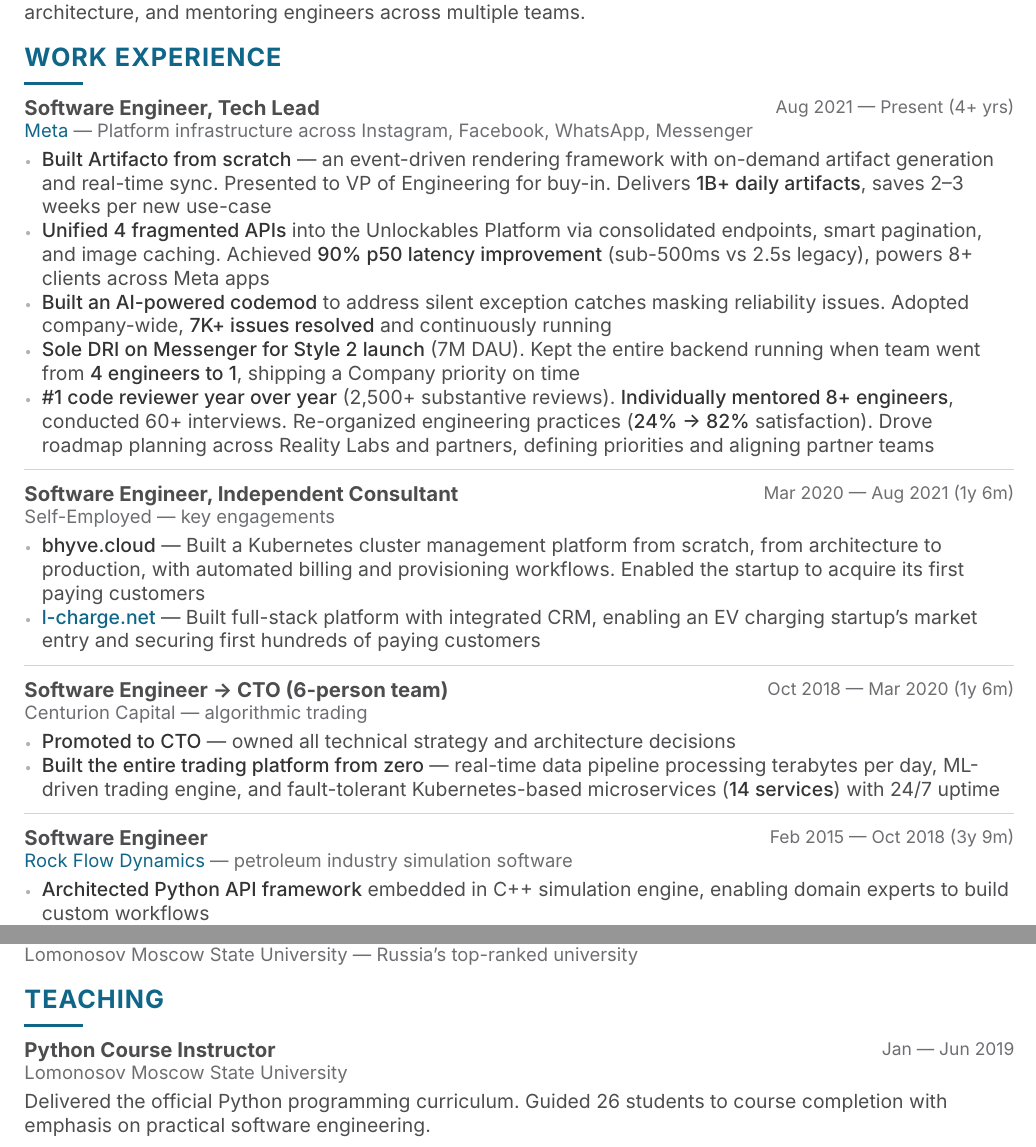
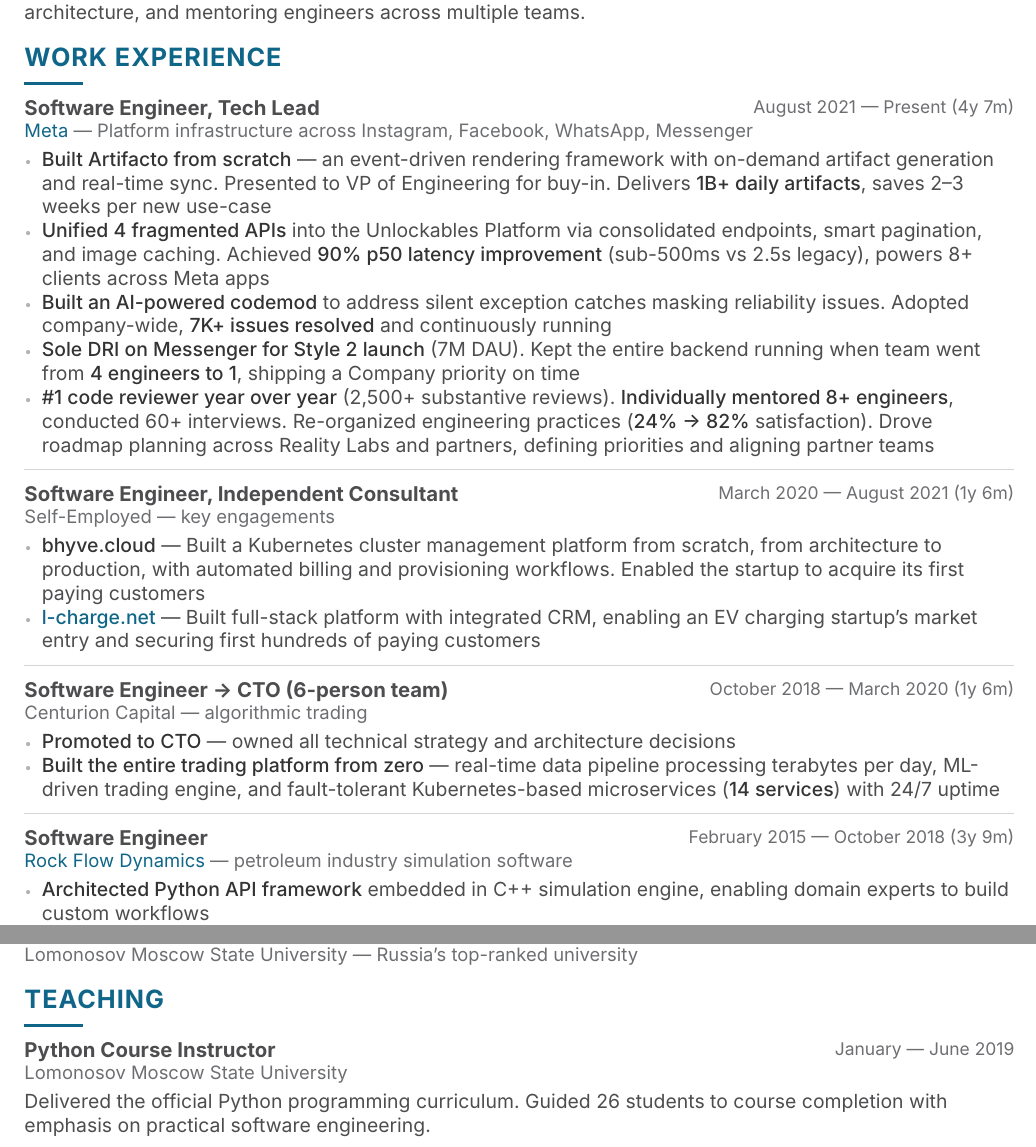
Before and after one commit to uburuntu/uburuntu.github.io, a Typst document (cv/main.typ): two parts of pages 1 and 2 of 2, joined at a grey line, cut so that both start at the same text. Compiled offline with Typst 0.15.

Commit message:
Full month names, auto-compute Meta tenure in years+months

```diff
--- a/cv/main.typ
+++ b/cv/main.typ
@@ -105,7 +106,7 @@ Software Engineer and Tech Lead with *#total-years+ years of experience* buildin
 #cv-event(
   "Software Engineer, Tech Lead",
   [#link("https://meta.com/")[Meta] — Platform infrastructure across Instagram, Facebook, WhatsApp, Messenger],
-  [Aug 2021 — Present (#meta-years+ yrs)],
+  [August 2021 — Present (#{ meta-years }y #{ meta-months }m)],
 )
 
 #list(
@@ -125,7 +126,7 @@ Software Engineer and Tech Lead with *#total-years+ years of experience* buildin
 #cv-event(
   "Software Engineer, Independent Consultant",
   "Self-Employed — key engagements",
-  "Mar 2020 — Aug 2021 (1y 6m)",
+  "March 2020 — August 2021 (1y 6m)",
 )
 
 #list(
@@ -138,7 +139,7 @@ Software Engineer and Tech Lead with *#total-years+ years of experience* buildin
 #cv-event(
   "Software Engineer → CTO (6-person team)",
   "Centurion Capital — algorithmic trading",
-  "Oct 2018 — Mar 2020 (1y 6m)",
+  "October 2018 — March 2020 (1y 6m)",
 )
 
 #list(
@@ -151,7 +152,7 @@ Software Engineer and Tech Lead with *#total-years+ years of experience* buildin
 #cv-event(
   "Software Engineer",
   [#link("https://rfdyn.com/")[Rock Flow Dynamics] — petroleum industry simulation software],
-  "Feb 2015 — Oct 2018 (3y 9m)",
+  "February 2015 — October 2018 (3y 9m)",
 )
 
 #list(
@@ -202,7 +203,7 @@ Software Engineer and Tech Lead with *#total-years+ years of experience* buildin
 #cv-event(
   "Python Course Instructor",
   "Lomonosov Moscow State University",
-  "Jan — Jun 2019",
+  "January — June 2019",
 )
 
 Delivered the official Python programming curriculum. Guided 26 students to course completion with emphasis on practical software engineering.
```
Also changed, not shown: cv/main.typ (1 more changed lines).
